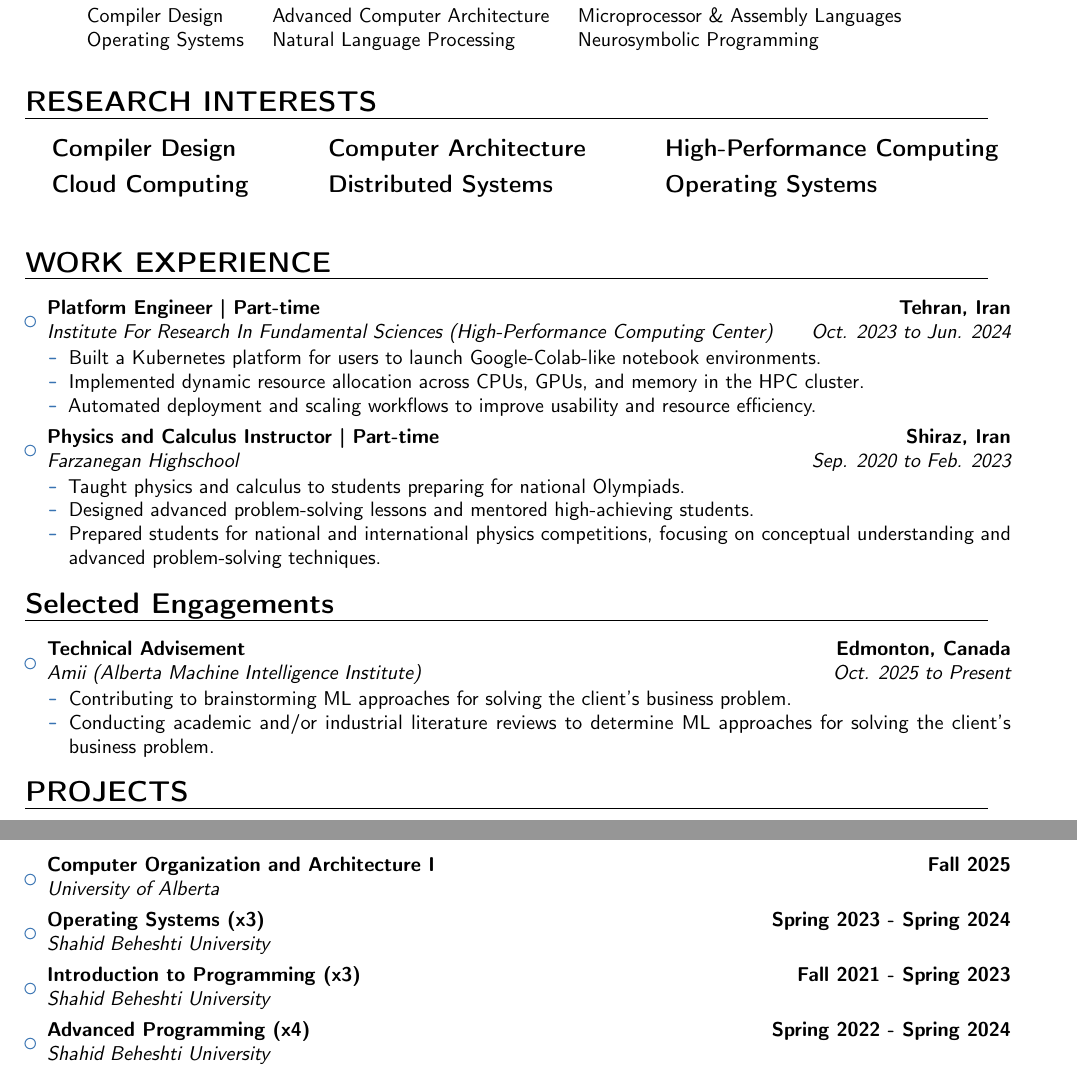
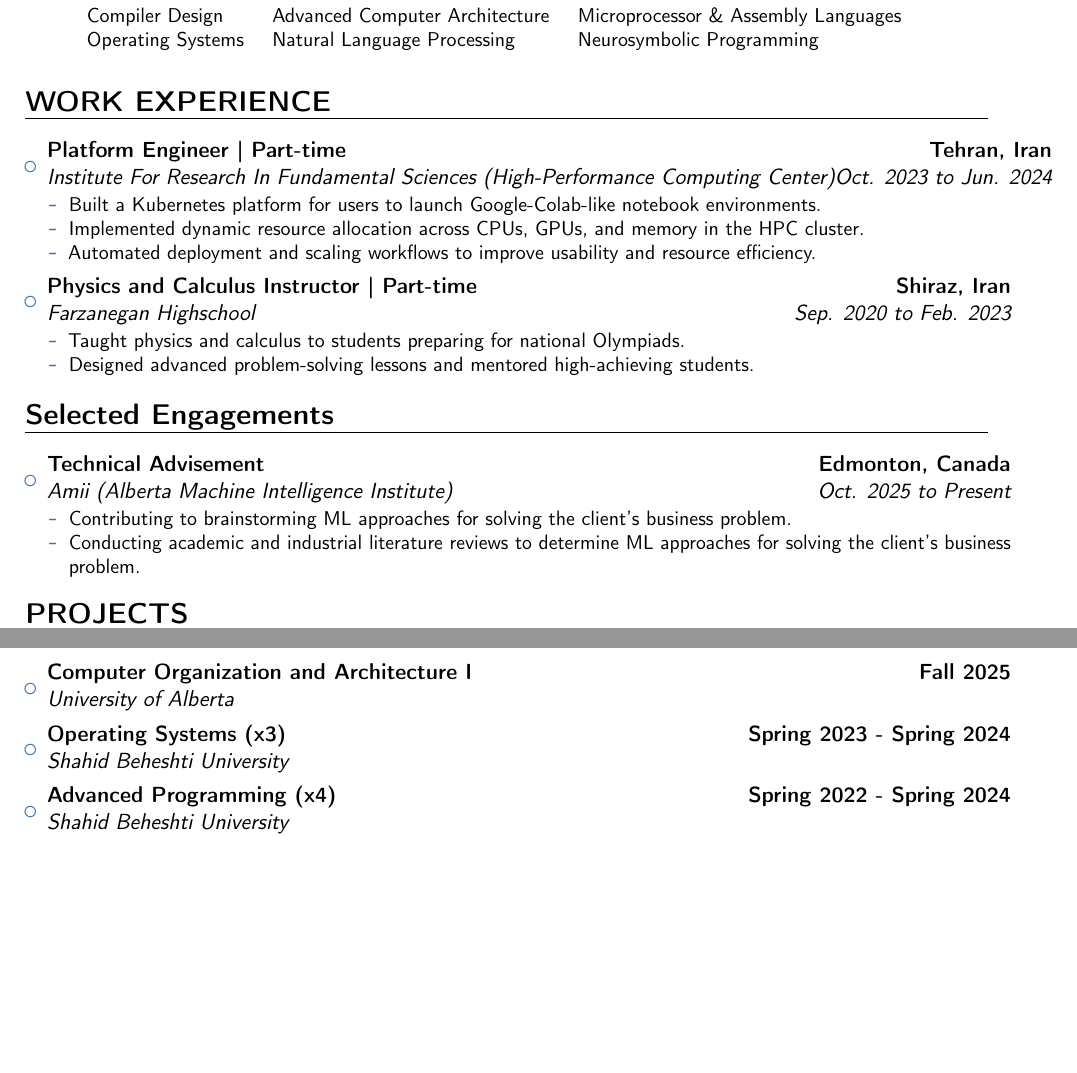
Before and after one commit to maedehdehghanam/cv.pdf, a LaTeX CV (main.tex): two parts of pages 1 and 2 of 3, joined at a grey line, cut so that both start at the same text, the shorter picture padded with empty space. Compiled offline with pdfLaTeX.

Commit message:
Remove research interests and update job entries
Removed the 'RESEARCH INTERESTS' section and updated job descriptions.

```diff
--- a/main.tex
+++ b/main.tex
@@ -191,20 +191,6 @@ University of Alberta, Edmonton, Canada}% optional, remove / comment the line if
 } % sm
 
 \end{itemize}
- %==============================================================================
-\section{RESEARCH INTERESTS}
-\vspace{4pt}
-\small{
-    \begin{tabular}
-        {l@{\hskip 14mm}l@{\hskip 14mm}l}
-        \vspace{6pt}
-        ~~~\textbf{\large Compiler Design} & \textbf{\large Computer Architecture} & \textbf{\large High-Performance Computing} \\
-        ~~~~\textbf{\large Cloud Computing} &  \textbf{\large Distributed Systems} &
-        \textbf{\large Operating Systems}
-    \end{tabular}
-    \medskip
-    %\end{adjustwidth}
-} % sm
 
 
 %\vspace{2pt}
@@ -231,7 +217,6 @@ University of Alberta, Edmonton, Canada}% optional, remove / comment the line if
 \begin{itemize}
 \item {Taught physics and calculus to students preparing for national Olympiads.}
 \item {Designed advanced problem-solving lessons and mentored high-achieving students.}
-\item {Prepared students for national and international physics competitions, focusing on conceptual understanding and advanced problem-solving techniques.}
 \end{itemize}
 }}
 
@@ -246,7 +231,7 @@ University of Alberta, Edmonton, Canada}% optional, remove / comment the line if
 \item{\cventry{Oct. 2025 to Present}{{Amii (Alberta Machine Intelligence Institute)}}{Technical Advisement}{Edmonton, Canada}{}{
 \begin{itemize}
 \item{Contributing to brainstorming ML approaches for solving the client’s business problem.}
-\item{Conducting academic and/or industrial literature reviews to determine ML approaches for solving the client’s business problem.}
+\item{Conducting academic and industrial literature reviews to determine ML approaches for solving the client’s business problem.}
 \end{itemize}
 }}
 
@@ -336,8 +321,6 @@ University of Alberta, Edmonton, Canada}% optional, remove / comment the line if
 \item{\cventry{}{Shahid Beheshti University}{Operating Systems (x3)}{Spring 2023 -  Spring 2024}{}{}}
 
 
-\item{\cventry{}{Shahid Beheshti University}{Introduction to Programming (x3) }{Fall 2021 - Spring 2023}{}{}}
-
 \item{\cventry{}{Shahid Beheshti University}{Advanced Programming (x4)}{ Spring 2022 - Spring 2024}{}{}}
 
 
```
